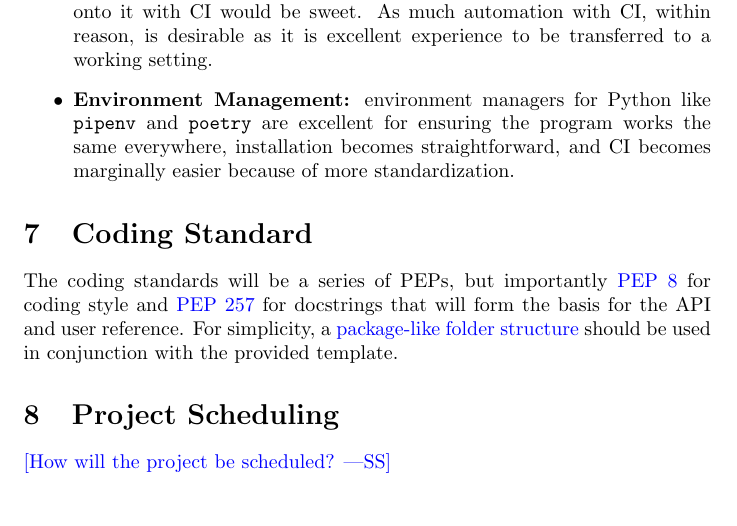
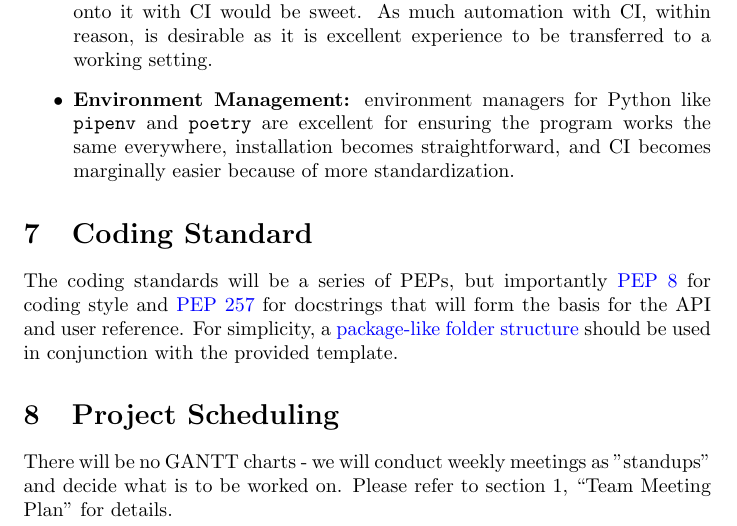
Before and after one commit to AhmedAl-Hayali/GenreGuru, a LaTeX document (docs/DevelopmentPlan/DevelopmentPlan.tex): part of page 5 of 6, cut so that both start at the same text. Compiled offline with pdfLaTeX.

Commit message:
docs[dvpln-8]: complete project scheduling

```diff
--- a/docs/DevelopmentPlan/DevelopmentPlan.tex
+++ b/docs/DevelopmentPlan/DevelopmentPlan.tex
@@ -136,8 +136,7 @@ The technologies and tools expected for this project include:
 The coding standards will be a series of PEPs, but importantly \href{https://peps.python.org/pep-0008/}{PEP 8} for coding style and \href{https://peps.python.org/pep-0257/}{PEP 257} for docstrings that will form the basis for the API and user reference. For simplicity, a \href{https://stackoverflow.com/a/69842362}{package-like folder structure} should be used in conjunction with the provided template.
 
 \section{Project Scheduling}
-
-\wss{How will the project be scheduled?}
+There will be no GANTT charts - we will conduct weekly meetings as "standups" and decide what is to be worked on. Please refer to section 1, ``Team Meeting Plan'' for details.
 
 \newpage{}
 
```
Also changed, not shown: docs/DevelopmentPlan/DevelopmentPlan.pdf.
